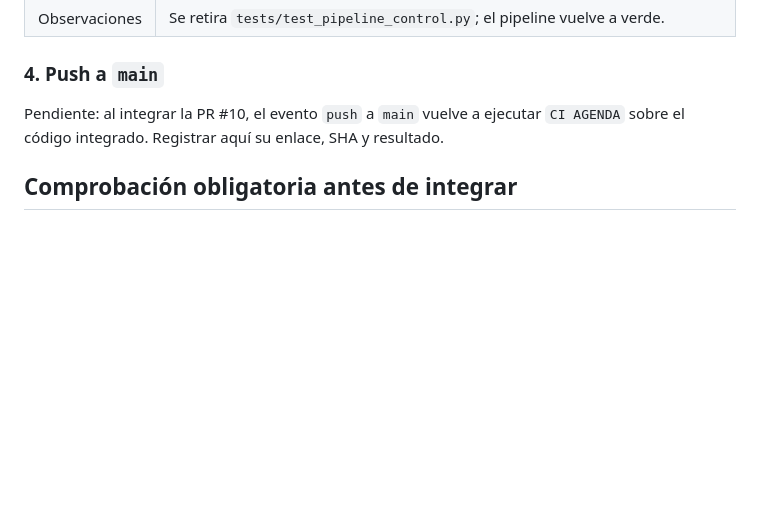
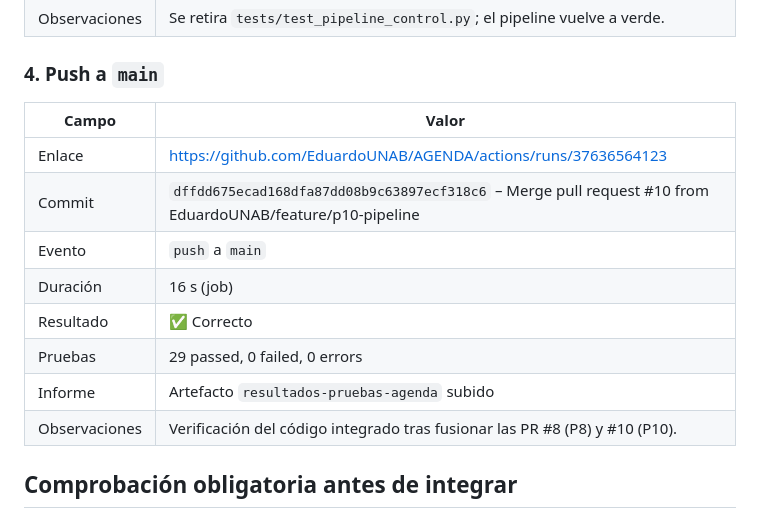
Before and after one commit to EduardoUNAB/AGENDA, a Markdown page: docs/p10-pipelines.md, the part around the change. Drawn GitHub-style; blank space fills up the shorter version.

Commit message:
docs: registra ejecución de CI AGENDA en main
Co-Authored-By: Claude Opus 5.5 <noreply@anthropic.com>

```diff
--- a/docs/p10-pipelines.md
+++ b/docs/p10-pipelines.md
@@ -59,7 +59,16 @@ Las pruebas usan TestClient y SQLite temporal por prueba (`tests/conftest.py` +
 
 ### 4. Push a `main`
 
-Pendiente: al integrar la PR #10, el evento `push` a `main` vuelve a ejecutar `CI AGENDA` sobre el código integrado. Registrar aquí su enlace, SHA y resultado.
+| Campo | Valor |
+|---|---|
+| Enlace | https://github.com/EduardoUNAB/AGENDA/actions/runs/37636564123 |
+| Commit | `dffdd675ecad168dfa87dd08b9c63897ecf318c6` – Merge pull request #10 from EduardoUNAB/feature/p10-pipeline |
+| Evento | `push` a `main` |
+| Duración | 16 s (job) |
+| Resultado | ✅ Correcto |
+| Pruebas | 29 passed, 0 failed, 0 errors |
+| Informe | Artefacto `resultados-pruebas-agenda` subido |
+| Observaciones | Verificación del código integrado tras fusionar las PR #8 (P8) y #10 (P10). |
 
 ## Comprobación obligatoria antes de integrar
 
```
